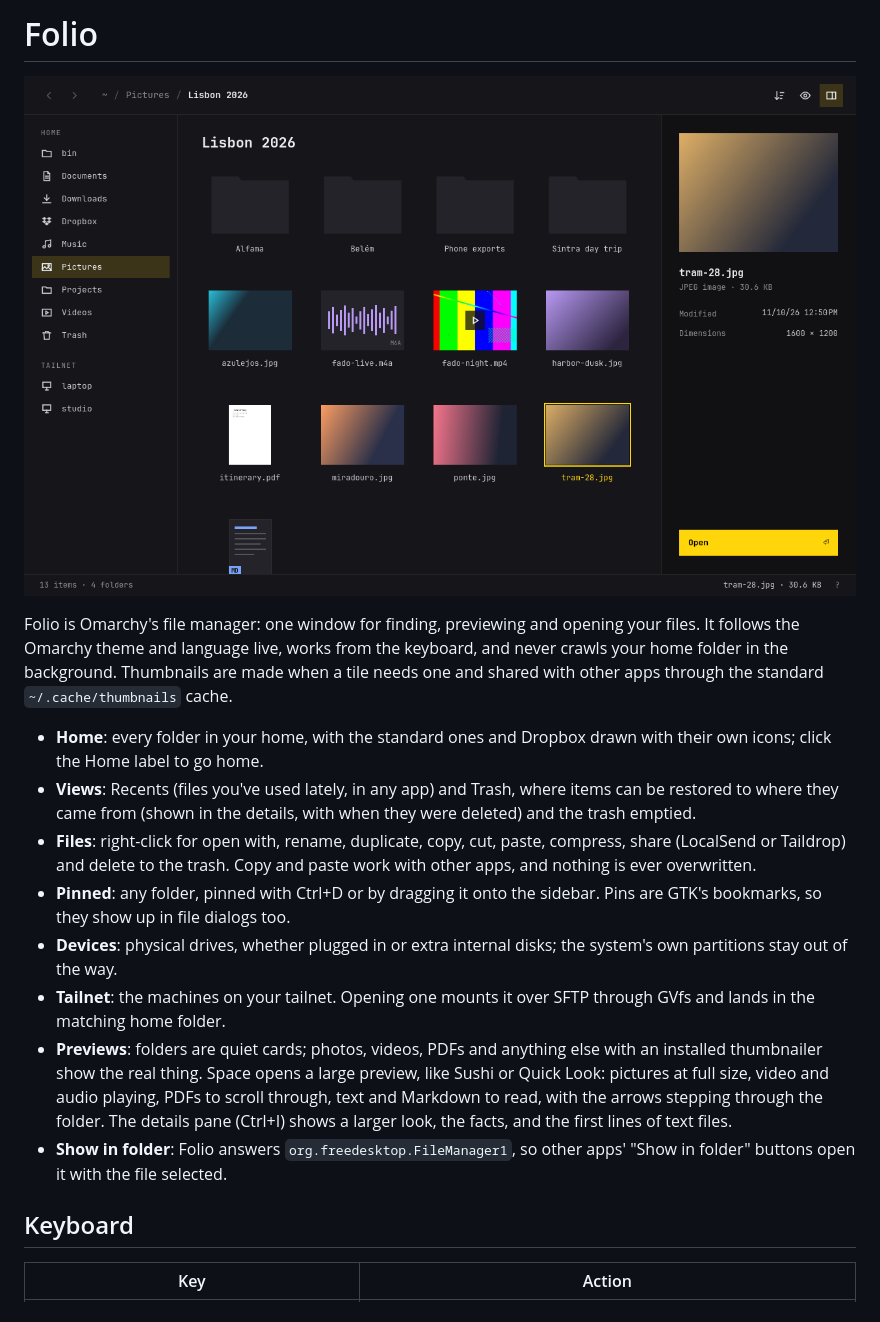
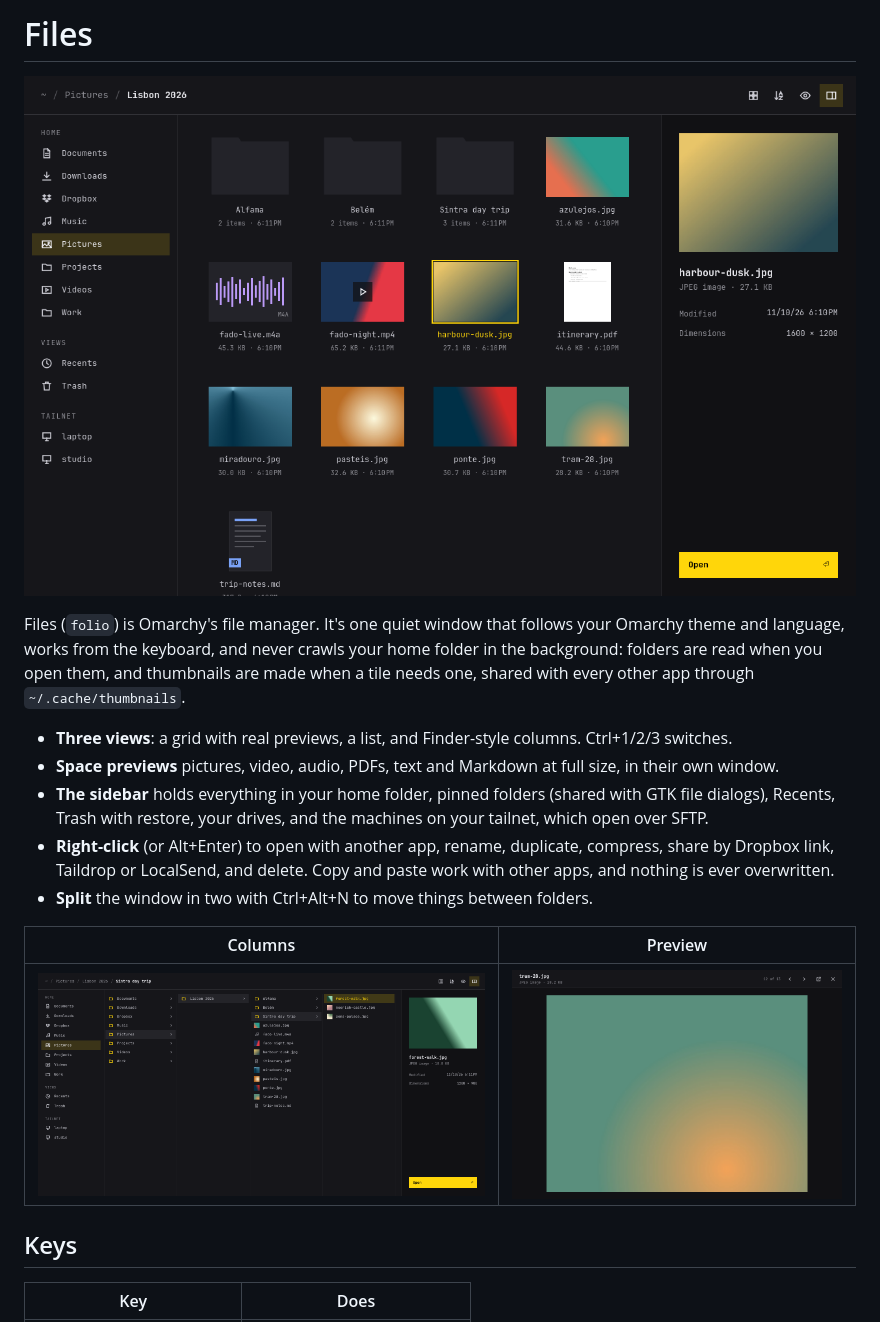
Before and after one commit to 28allday/folio, a Markdown page: README.md, the part around one of its changes. Rendered like a GitHub page; pictures changed too: docs/columns.png (added), docs/grid.png (added), docs/preview.png (added).

Commit message:
Write a short README with new screenshots
Co-Authored-By: Claude Opus 5.5 <noreply@anthropic.com>

```diff
--- a/README.md
+++ b/README.md
@@ -1,19 +1,20 @@
-# Folio
+# Files
 
-![Folio browsing a folder of pictures](docs/screenshot.png)
+![Files showing a folder of photos in the grid, with the details pane](docs/grid.png)
 
-Folio is Omarchy's file manager: one window for finding, previewing and opening your files. It follows the Omarchy theme and language live, works from the keyboard, and never crawls your home folder in the background. Thumbnails are made when a tile needs one and shared with other apps through the standard `~/.cache/thumbnails` cache.
+Files (`folio`) is Omarchy's file manager. It's one quiet window that follows your Omarchy theme and language, works from the keyboard, and never crawls your home folder in the background: folders are read when you open them, and thumbnails are made when a tile needs one, shared with every other app through `~/.cache/thumbnails`.
 
-- **Home**: every folder in your home, with the standard ones and Dropbox drawn with their own icons; click the Home label to go home.
-- **Views**: Recents (files you've used lately, in any app) and Trash, where items can be restored to where they came from (shown in the details, with when they were deleted) and the trash emptied.
-- **Files**: right-click for open with, rename, duplicate, copy, cut, paste, compress, share (LocalSend or Taildrop) and delete to the trash. Copy and paste work with other apps, and nothing is ever overwritten.
-- **Pinned**: any folder, pinned with Ctrl+D or by dragging it onto the sidebar. Pins are GTK's bookmarks, so they show up in file dialogs too.
-- **Devices**: physical drives, whether plugged in or extra internal disks; the system's own partitions stay out of the way.
-- **Tailnet**: the machines on your tailnet. Opening one mounts it over SFTP through GVfs and lands in the matching home folder.
-- **Previews**: folders are quiet cards; photos, videos, PDFs and anything else with an installed thumbnailer show the real thing. Space opens a large preview, like Sushi or Quick Look: pictures at full size, video and audio playing, PDFs to scroll through, text and Markdown to read, with the arrows stepping through the folder. The details pane (Ctrl+I) shows a larger look, the facts, and the first lines of text files.
-- **Show in folder**: Folio answers `org.freedesktop.FileManager1`, so other apps' "Show in folder" buttons open it with the file selected.
+- **Three views**: a grid with real previews, a list, and Finder-style columns. Ctrl+1/2/3 switches.
+- **Space previews** pictures, video, audio, PDFs, text and Markdown at full size, in their own window.
+- **The sidebar** holds everything in your home folder, pinned folders (shared with GTK file dialogs), Recents, Trash with restore, your drives, and the machines on your tailnet, which open over SFTP.
+- **Right-click** (or Alt+Enter) to open with another app, rename, duplicate, compress, share by Dropbox link, Taildrop or LocalSend, and delete. Copy and paste work with other apps, and nothing is ever overwritten.
+- **Split** the window in two with Ctrl+Alt+N to move things between folders.
 
-## Keyboard
+| Columns | Preview |
+| --- | --- |
+| ![The column view, four folders deep](docs/columns.png) | ![A photo in the preview window](docs/preview.png) |
 
-| Key | Action |
+## Keys
+
+| Key | Does |
 | --- | --- |
```
Also changed, not shown: other parts of README.md (+13 -36 lines).
